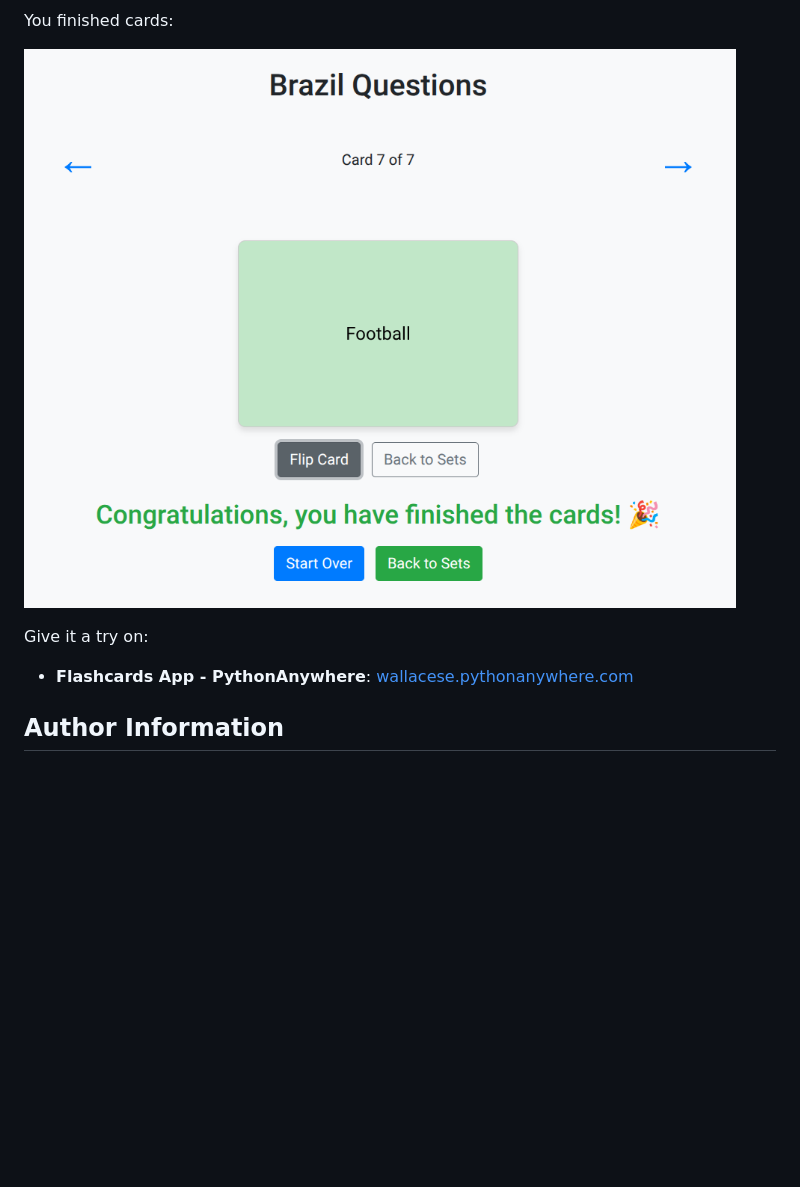
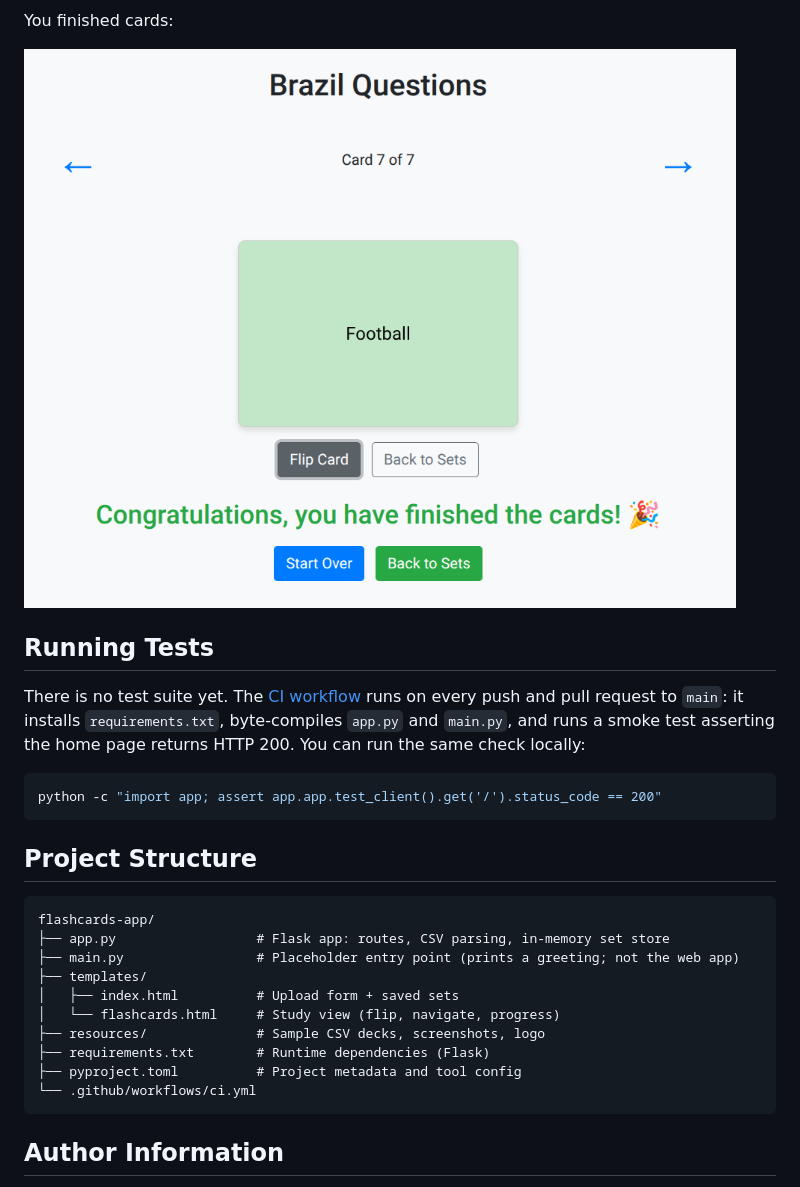
Before and after one commit to wallaceespindola/flashcards-app, a Markdown page: README.md, the part around one of its changes. GitHub-like rendering; blank space fills up the shorter version.

````diff
--- a/README.md
+++ b/README.md
@@ -109,11 +153,32 @@ The study cards:
 
 You finished cards:
 
-![You finished cards](/resources/img-cards-finished.png)
+![You finished cards](resources/img-cards-finished.png)
 
-Give it a try on:
+## Running Tests
 
-- **Flashcards App - PythonAnywhere**: [wallacese.pythonanywhere.com](https://wallacese.pythonanywhere.com/)
+There is no test suite yet. The [CI workflow](.github/workflows/ci.yml) runs on every push and pull request to `main`:
+it installs `requirements.txt`, byte-compiles `app.py` and `main.py`, and runs a smoke test asserting the home page
+returns HTTP 200. You can run the same check locally:
+
+```bash
+python -c "import app; assert app.app.test_client().get('/').status_code == 200"
+```
+
+## Project Structure
+
+```text
+flashcards-app/
+├── app.py                  # Flask app: routes, CSV parsing, in-memory set store
+├── main.py                 # Placeholder entry point (prints a greeting; not the web app)
+├── templates/
+│   ├── index.html          # Upload form + saved sets
+│   └── flashcards.html     # Study view (flip, navigate, progress)
+├── resources/              # Sample CSV decks, screenshots, logo
+├── requirements.txt        # Runtime dependencies (Flask)
+├── pyproject.toml          # Project metadata and tool config
+└── .github/workflows/ci.yml
+```
 
 ## Author Information
 
````
Also changed, not shown: other parts of README.md (+66 -22 lines).
